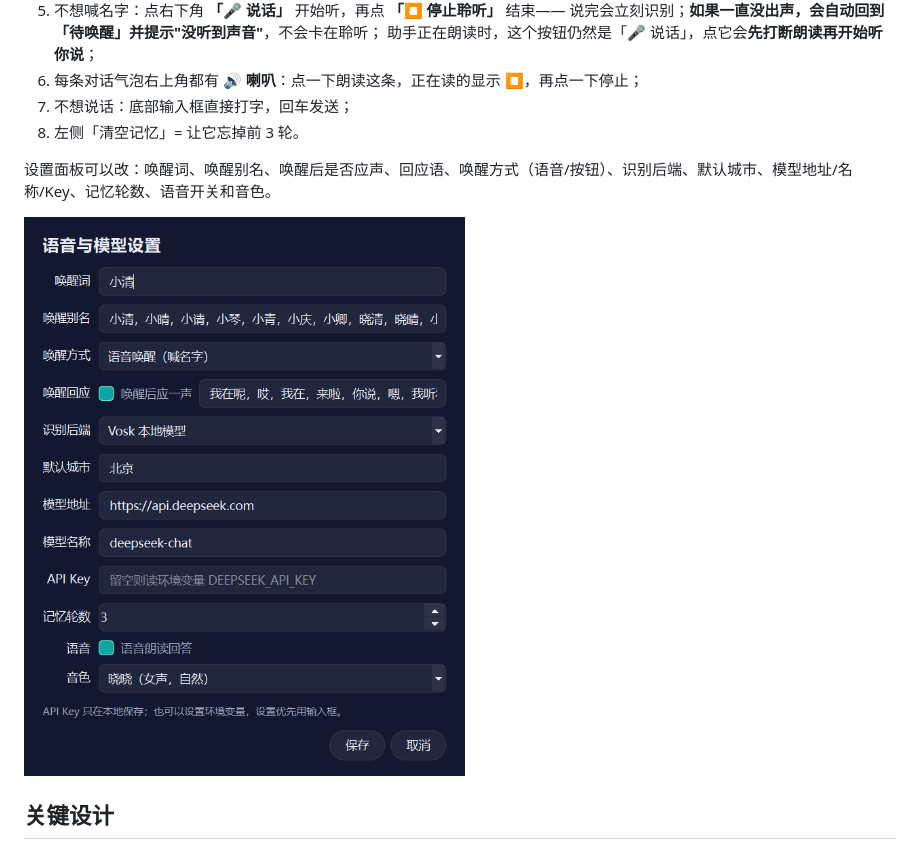
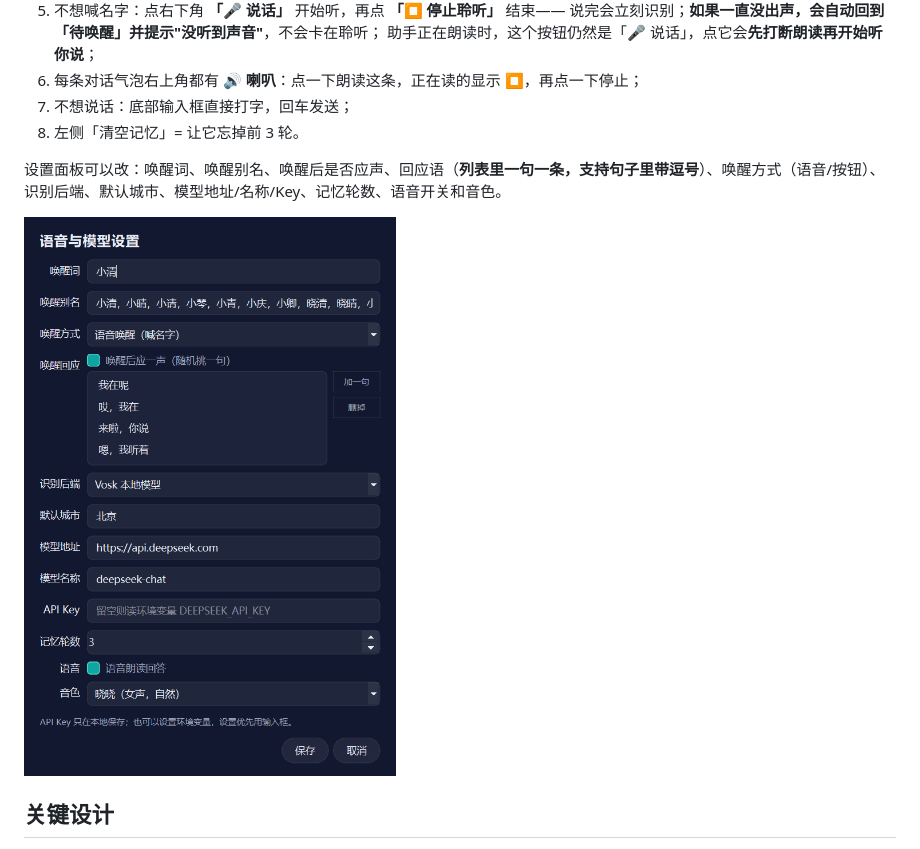
Before and after one commit to Yanami-Anna12/xiaoqing-voice-assistant, a Markdown page: README.md, the part around the change. Rendered like a GitHub page; pictures changed too: docs/images/settings.png.

```diff
--- a/README.md
+++ b/README.md
@@ -105,7 +105,7 @@ C:\Users\12966\AppData\Local\Programs\Python\Python311\python.exe app.py
 7. 不想说话：底部输入框直接打字，回车发送；
 8. 左侧「清空记忆」= 让它忘掉前 3 轮。
 
-设置面板可以改：唤醒词、唤醒别名、唤醒后是否应声、回应语、唤醒方式（语音/按钮）、识别后端、默认城市、模型地址/名称/Key、记忆轮数、语音开关和音色。
+设置面板可以改：唤醒词、唤醒别名、唤醒后是否应声、回应语（**列表里一句一条，支持句子里带逗号**）、唤醒方式（语音/按钮）、识别后端、默认城市、模型地址/名称/Key、记忆轮数、语音开关和音色。
 
 ![设置面板](docs/images/settings.png)
 
```
Also changed, not shown: 3 other files.
